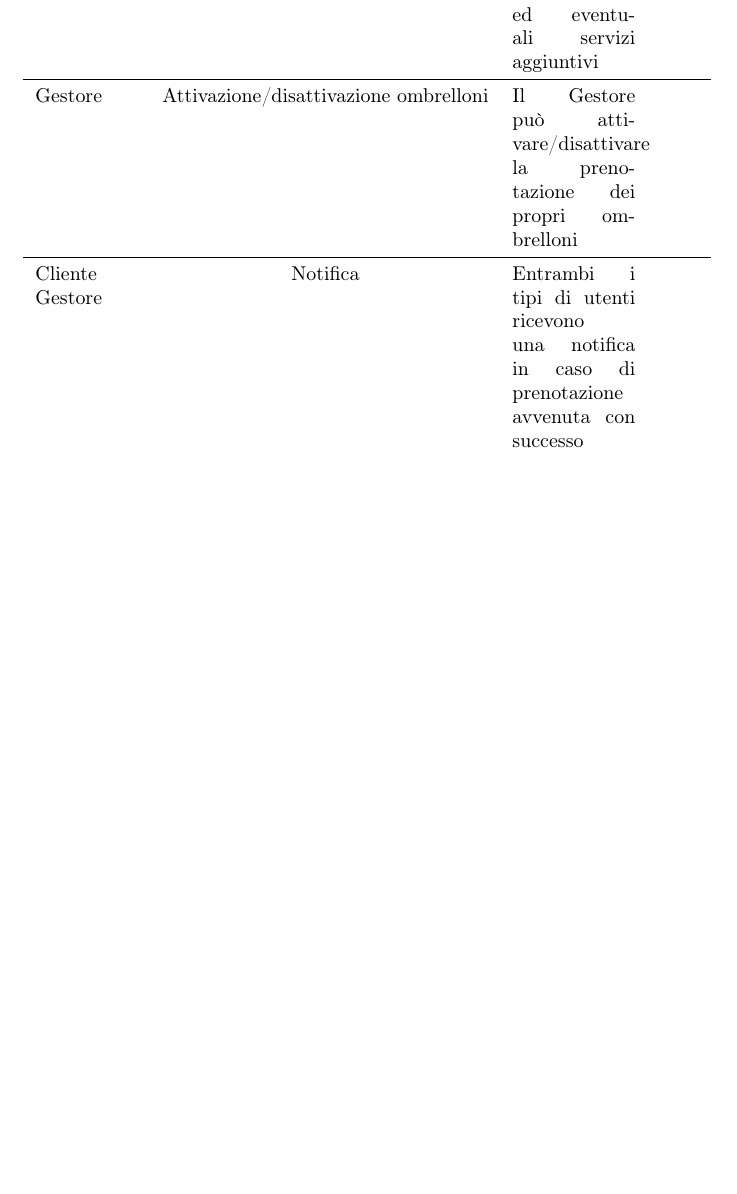
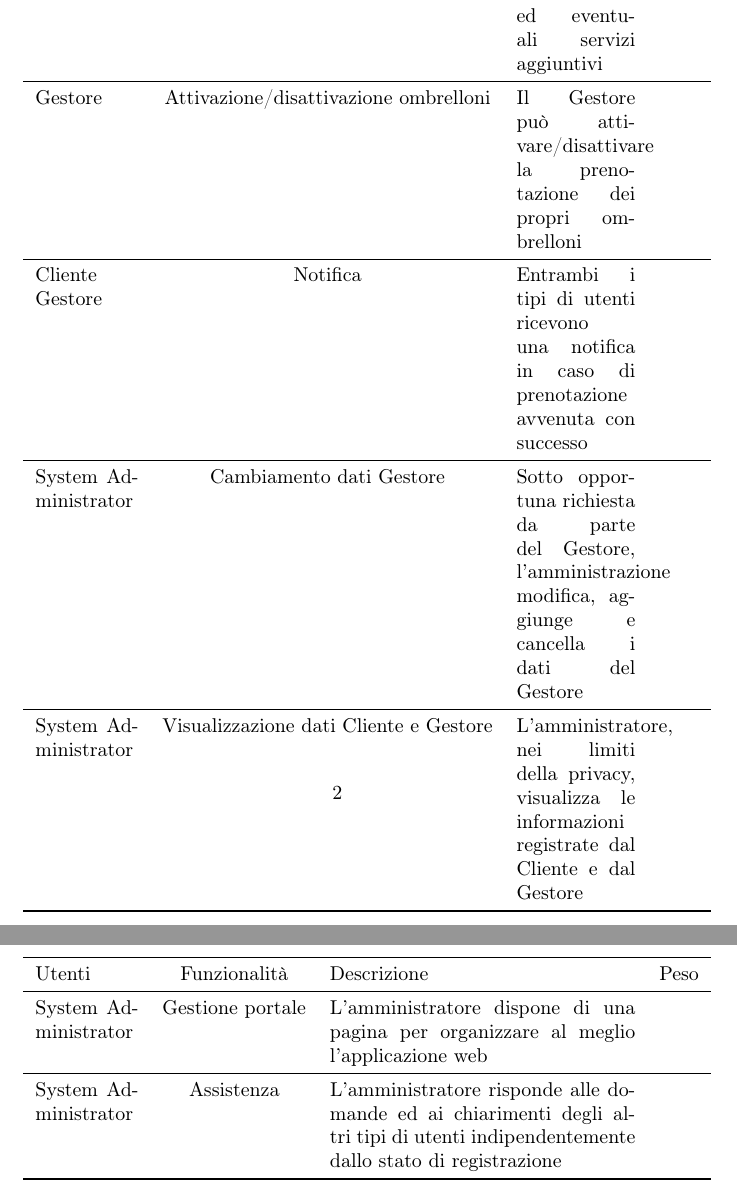
Before and after one commit to Ale1991/Summertime, a LaTeX document (tabella_funzionalita.tex): part of page 2 of 2 before the commit and two parts of pages 2 and 3 of 3 after it, the two joined at a grey line, cut so that both start at the same text, the shorter picture padded with empty space. Compiled offline with pdfLaTeX.

Commit message:
Aggiunta di funzioni
Nella tabella sono state aggiunte nuovi funzioni, sicuramente alcune andranno definite un po' meglio, per il momento non sono stati assegnati i pesi.

```diff
--- a/tabella_funzionalita.tex
+++ b/tabella_funzionalita.tex
@@ -63,10 +63,26 @@ Gestore & Attivazione/disattivazione ombrelloni & Il Gestore può attivare/disat
 \midrule
 Cliente \newline Gestore & Notifica & Entrambi i tipi di utenti ricevono una notifica in caso di prenotazione avvenuta con successo\\
 
+\midrule
+System Administrator & Cambiamento dati Gestore & Sotto opportuna richiesta da parte del Gestore, l'amministrazione modifica, aggiunge e cancella i dati del Gestore\\
 
+\midrule
+System Administrator & Visualizzazione dati Cliente e Gestore & L'amministratore, nei limiti della privacy, visualizza le informazioni registrate dal Cliente e dal Gestore\\
+\bottomrule
+\end{tabularx}
 
+\newpage
+\begin{tabularx}{\textwidth}{p{0.15\textwidth}cXc}
+\toprule
+Utenti & Funzionalità & Descrizione & Peso \\
 
+\midrule
+System Administrator & Gestione portale & L'amministratore dispone di una pagina per organizzare al meglio l'applicazione web\\
 
+\midrule
+System Administrator & Assistenza & L'amministratore risponde alle domande ed ai chiarimenti degli altri tipi di utenti indipendentemente dallo stato di registrazione\\
+\bottomrule
 
 \end{tabularx}
+
 \end{document}
```
